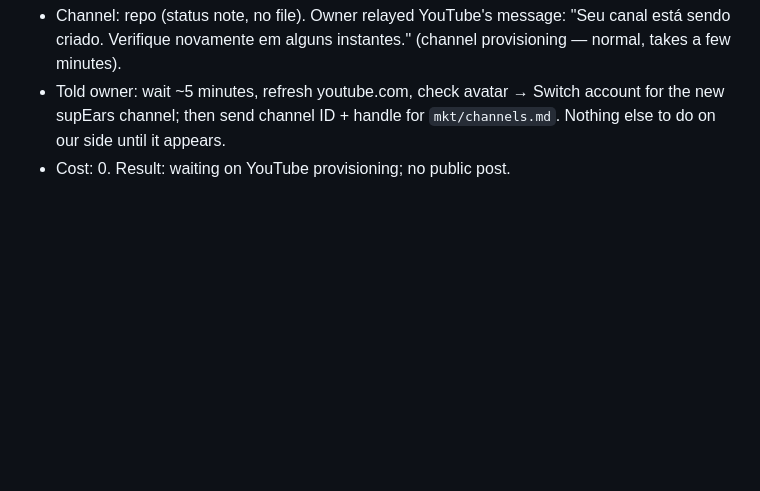
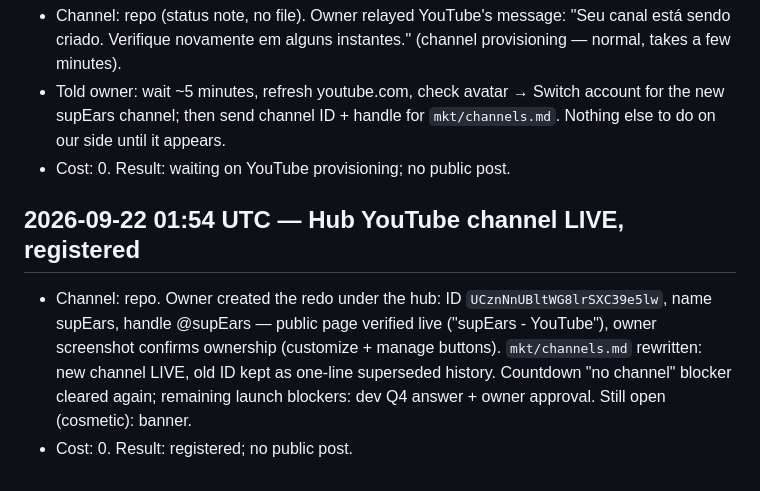
Before and after one commit to humbleangel/supEars_Official, a Markdown page: mkt/MARKETING_LOG.md, the part around the change. GitHub-like rendering; blank space fills up the shorter version.

Commit message:
log: 2026-09-22 01:54 UTC hub channel live + registered

```diff
--- a/mkt/MARKETING_LOG.md
+++ b/mkt/MARKETING_LOG.md
@@ -210,3 +210,7 @@ Every entry: `YYYY-MM-DD HH:MM UTC`, channel, what went out (file/commit link),
 - Channel: repo (status note, no file). Owner relayed YouTube's message: "Seu canal está sendo criado. Verifique novamente em alguns instantes." (channel provisioning — normal, takes a few minutes).
 - Told owner: wait ~5 minutes, refresh youtube.com, check avatar → Switch account for the new supEars channel; then send channel ID + handle for `mkt/channels.md`. Nothing else to do on our side until it appears.
 - Cost: 0. Result: waiting on YouTube provisioning; no public post.
+
+## 2026-09-22 01:54 UTC — Hub YouTube channel LIVE, registered
+- Channel: repo. Owner created the redo under the hub: ID `UCznNnUBltWG8lrSXC39e5lw`, name supEars, handle @supEars — public page verified live ("supEars - YouTube"), owner screenshot confirms ownership (customize + manage buttons). `mkt/channels.md` rewritten: new channel LIVE, old ID kept as one-line superseded history. Countdown "no channel" blocker cleared again; remaining launch blockers: dev Q4 answer + owner approval. Still open (cosmetic): banner.
+- Cost: 0. Result: registered; no public post.
```
